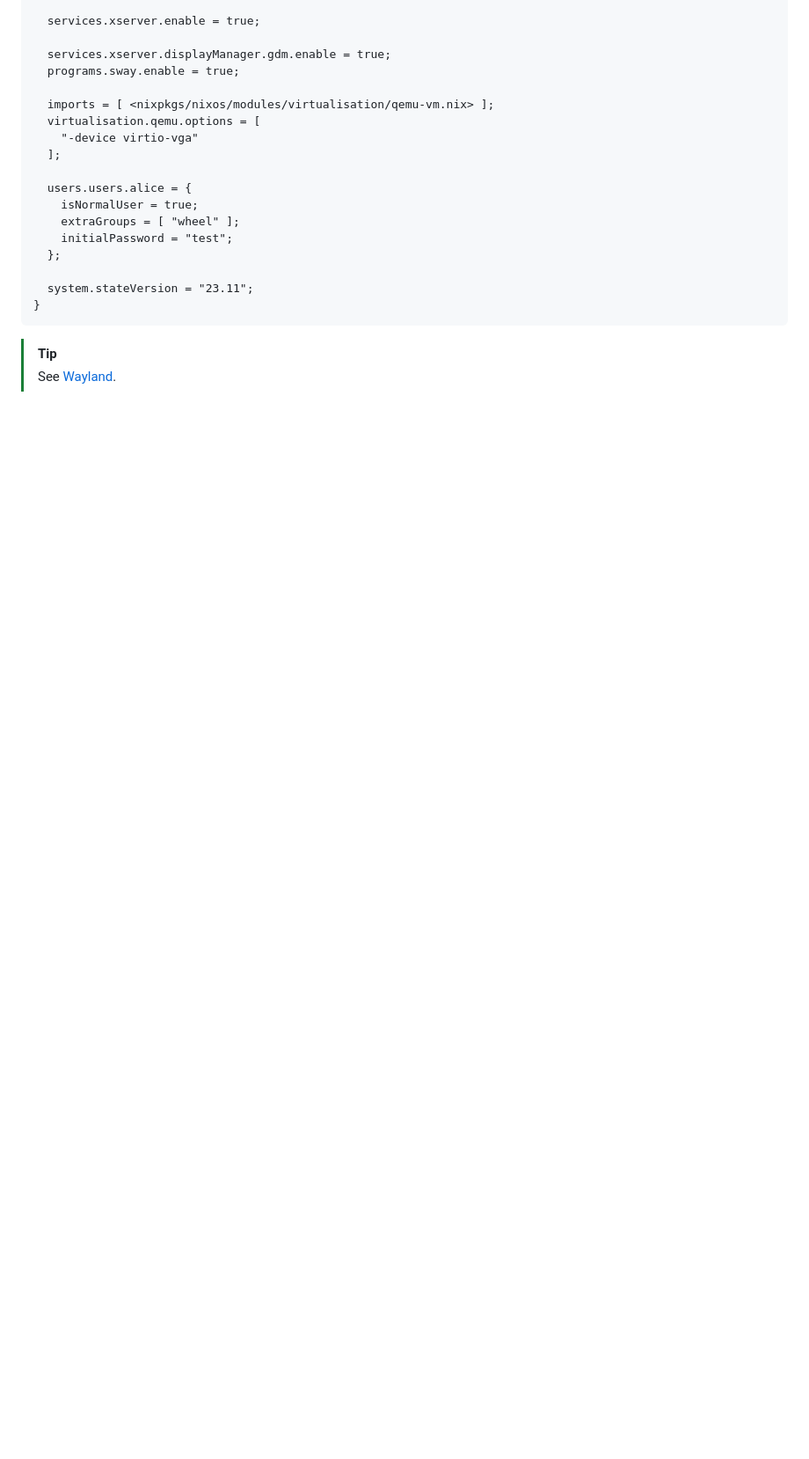
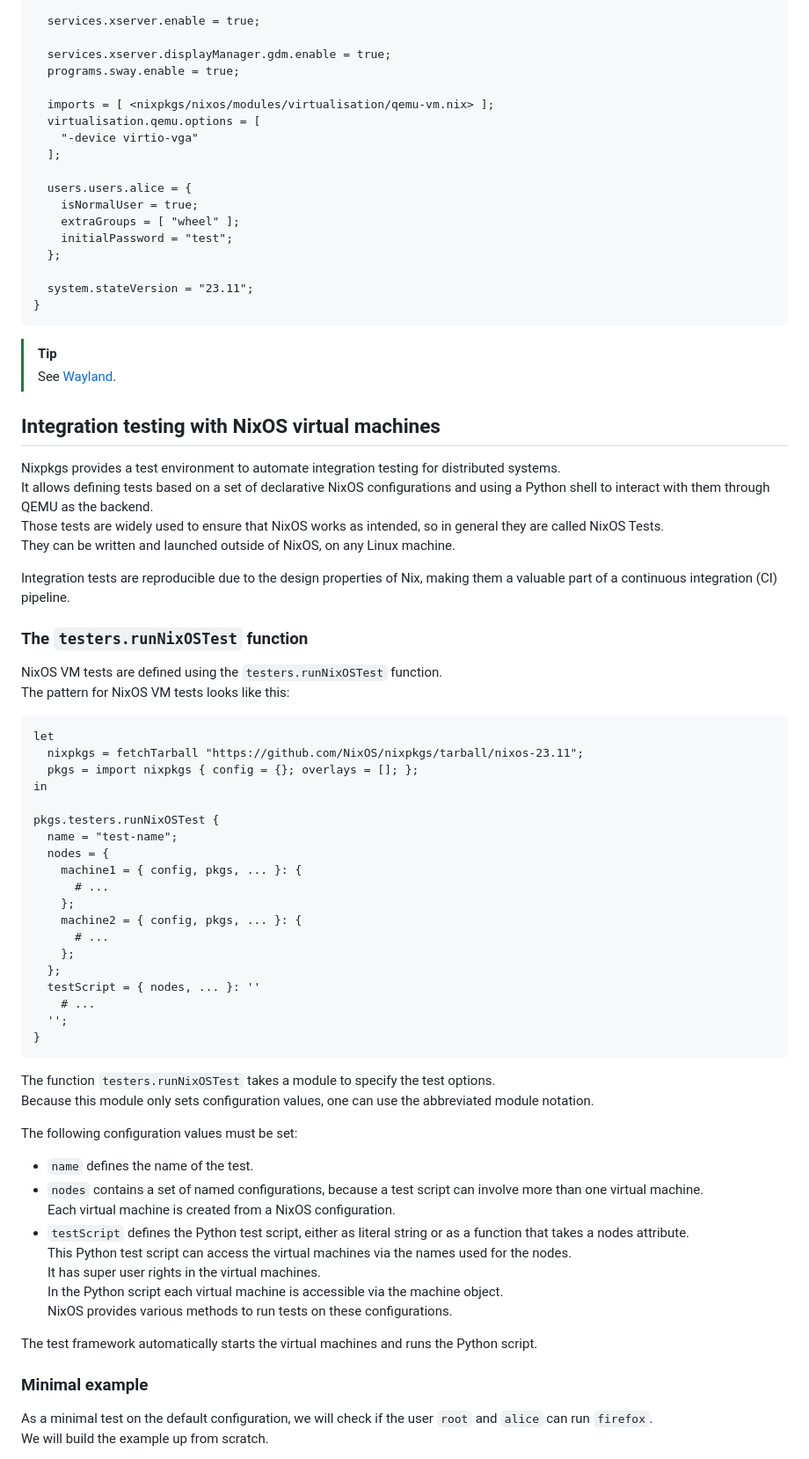
Before and after one commit to design-et-solutions/.dotfiles, a Markdown page: nix/nix-os.md, the part around one of its changes. Shown at 88% size. Drawn GitHub-style; blank space fills up the shorter version.

````diff
--- a/nix/nix-os.md
+++ b/nix/nix-os.md
@@ -257,3 +257,55 @@ Arguments to QEMU can also be added to the configuration file:
 
 > [!TIP]
 > See [Wayland](https://nixos.org/manual/nixos/stable/#sec-wayland).
+
+## Integration testing with NixOS virtual machines
+Nixpkgs provides a test environment to automate integration testing for distributed systems.\
+It allows defining tests based on a set of declarative NixOS configurations and using a Python shell to interact with them through QEMU as the backend.\
+Those tests are widely used to ensure that NixOS works as intended, so in general they are called NixOS Tests.\
+They can be written and launched outside of NixOS, on any Linux machine.
+
+Integration tests are reproducible due to the design properties of Nix, making them a valuable part of a continuous integration (CI) pipeline.
+
+### The `testers.runNixOSTest` function
+NixOS VM tests are defined using the `testers.runNixOSTest` function.\
+The pattern for NixOS VM tests looks like this:
+```nix
+let
+  nixpkgs = fetchTarball "https://github.com/NixOS/nixpkgs/tarball/nixos-23.11";
+  pkgs = import nixpkgs { config = {}; overlays = []; };
+in
+
+pkgs.testers.runNixOSTest {
+  name = "test-name";
+  nodes = {
+    machine1 = { config, pkgs, ... }: {
+      # ...
+    };
+    machine2 = { config, pkgs, ... }: {
+      # ...
+    };
+  };
+  testScript = { nodes, ... }: ''
+    # ...
+  '';
+}
+```
+The function `testers.runNixOSTest` takes a module to specify the test options.\
+Because this module only sets configuration values, one can use the abbreviated module notation.
+
+The following configuration values must be set:
++ `name` defines the name of the test.
++ `nodes` contains a set of named configurations, because a test script can involve more than one virtual machine.\
+  Each virtual machine is created from a NixOS configuration.
++ `testScript` defines the Python test script, either as literal string or as a function that takes a nodes attribute.\
+  This Python test script can access the virtual machines via the names used for the nodes.\
+  It has super user rights in the virtual machines.\
+  In the Python script each virtual machine is accessible via the machine object.\
+  NixOS provides various methods to run tests on these configurations.
+
+The test framework automatically starts the virtual machines and runs the Python script.
+
+### Minimal example
+As a minimal test on the default configuration, we will check if the user `root` and `alice` can run `firefox`.\
+We will build the example up from scratch.
+
````
Also changed, not shown: other parts of nix/nix-os.md (+96 -0 lines).
